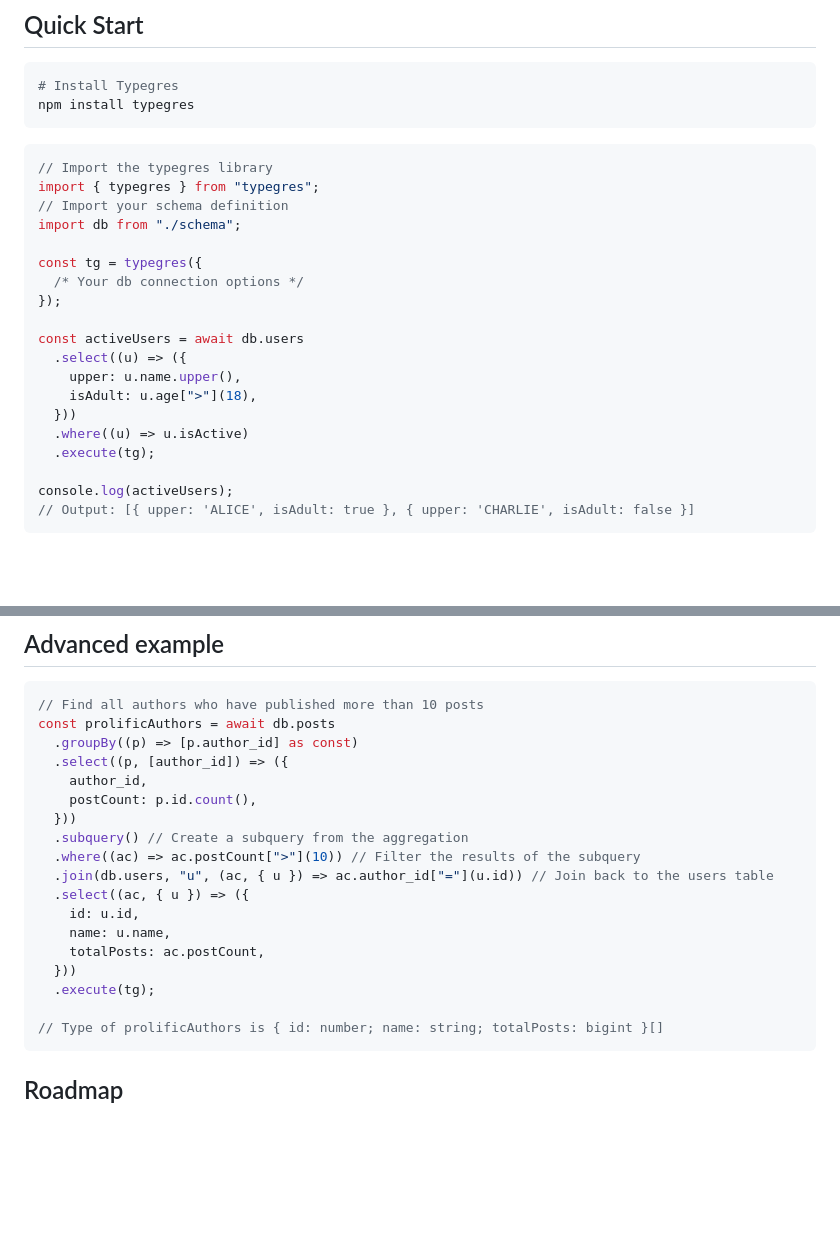
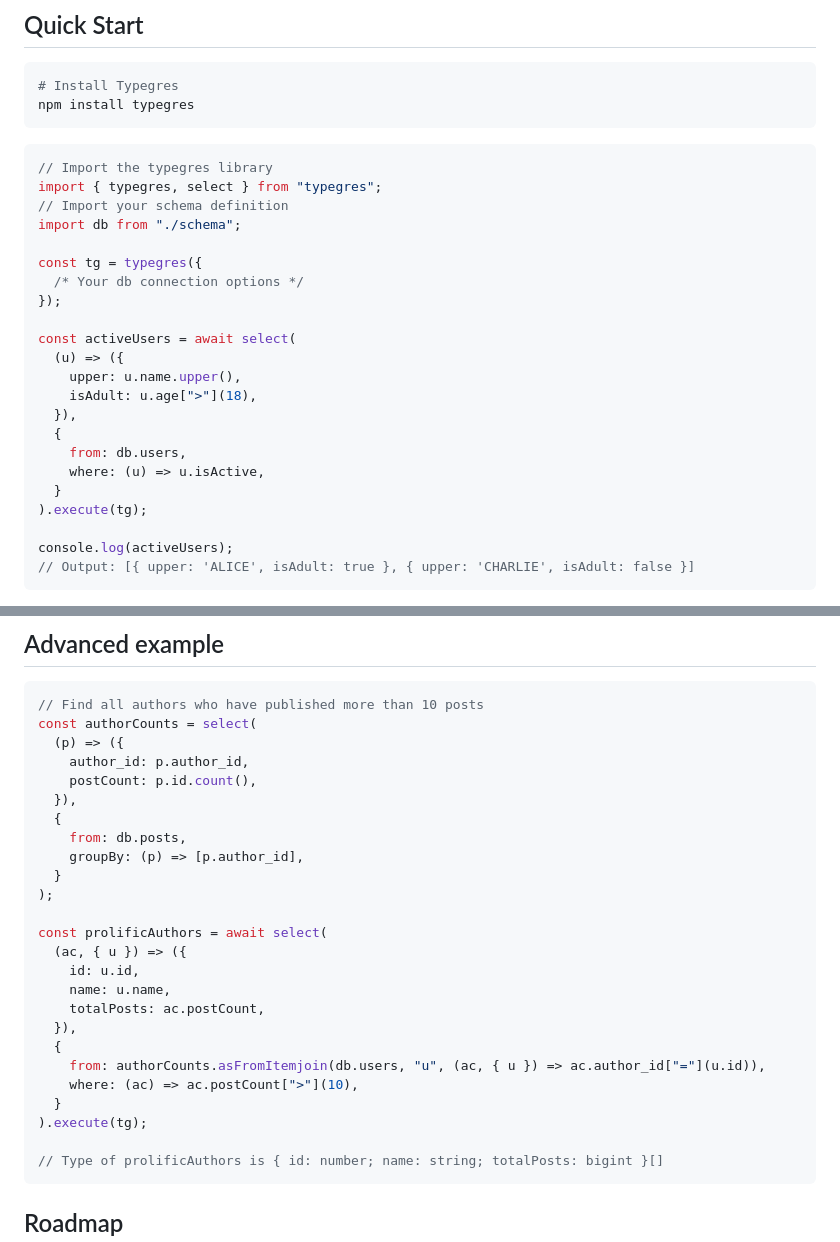
Before and after one commit to ryanrasti/typegres, a Markdown page: README.md, 2 parts joined by grey strips. GitHub-like rendering; blank space fills up the shorter version.

````diff
--- a/README.md
+++ b/README.md
@@ -18,7 +18,7 @@ npm install typegres
 
 ```typescript
 // Import the typegres library
-import { typegres } from "typegres";
+import { typegres, select } from "typegres";
 // Import your schema definition
 import db from "./schema";
 
@@ -26,13 +26,16 @@ const tg = typegres({
   /* Your db connection options */
 });
 
-const activeUsers = await db.users
-  .select((u) => ({
+const activeUsers = await select(
+  (u) => ({
     upper: u.name.upper(),
     isAdult: u.age[">"](18),
-  }))
-  .where((u) => u.isActive)
-  .execute(tg);
+  }),
+  {
+    from: db.users,
+    where: (u) => u.isActive,
+  }
+).execute(tg);
 
 console.log(activeUsers);
 // Output: [{ upper: 'ALICE', isAdult: true }, { upper: 'CHARLIE', isAdult: false }]
@@ -59,21 +62,28 @@ Focus on learning Postgres itself — Typegres just gives you autocomplete, type
 
 ```typescript
 // Find all authors who have published more than 10 posts
-const prolificAuthors = await db.posts
-  .groupBy((p) => [p.author_id] as const)
-  .select((p, [author_id]) => ({
-    author_id,
+const authorCounts = select(
+  (p) => ({
+    author_id: p.author_id,
     postCount: p.id.count(),
-  }))
-  .subquery() // Create a subquery from the aggregation
-  .where((ac) => ac.postCount[">"](10)) // Filter the results of the subquery
-  .join(db.users, "u", (ac, { u }) => ac.author_id["="](u.id)) // Join back to the users table
-  .select((ac, { u }) => ({
+  }),
+  {
+    from: db.posts,
+    groupBy: (p) => [p.author_id],
+  }
+);
+
+const prolificAuthors = await select(
+  (ac, { u }) => ({
     id: u.id,
     name: u.name,
     totalPosts: ac.postCount,
-  }))
-  .execute(tg);
+  }),
+  {
+    from: authorCounts.asFromItemjoin(db.users, "u", (ac, { u }) => ac.author_id["="](u.id)),
+    where: (ac) => ac.postCount[">"](10),
+  }
+).execute(tg);
 
 // Type of prolificAuthors is { id: number; name: string; totalPosts: bigint }[]
 ```
````
